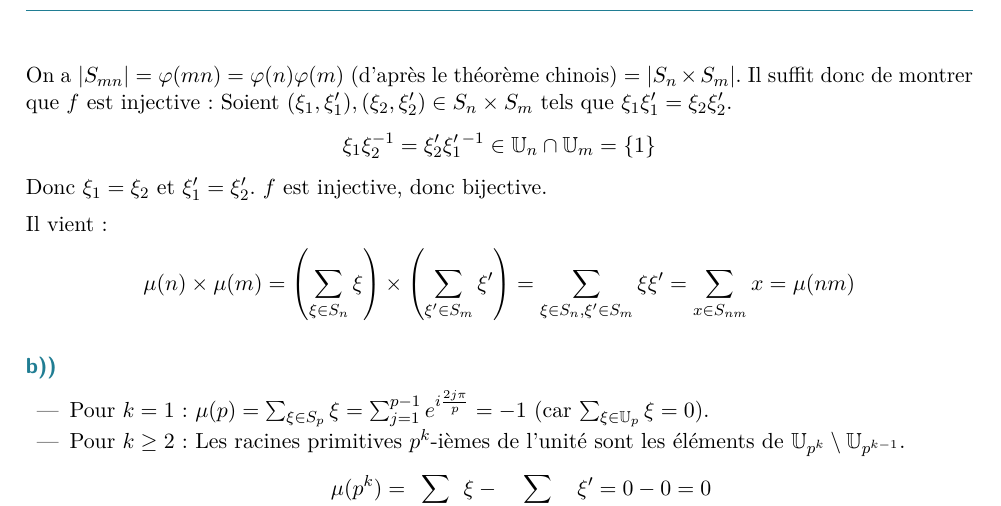
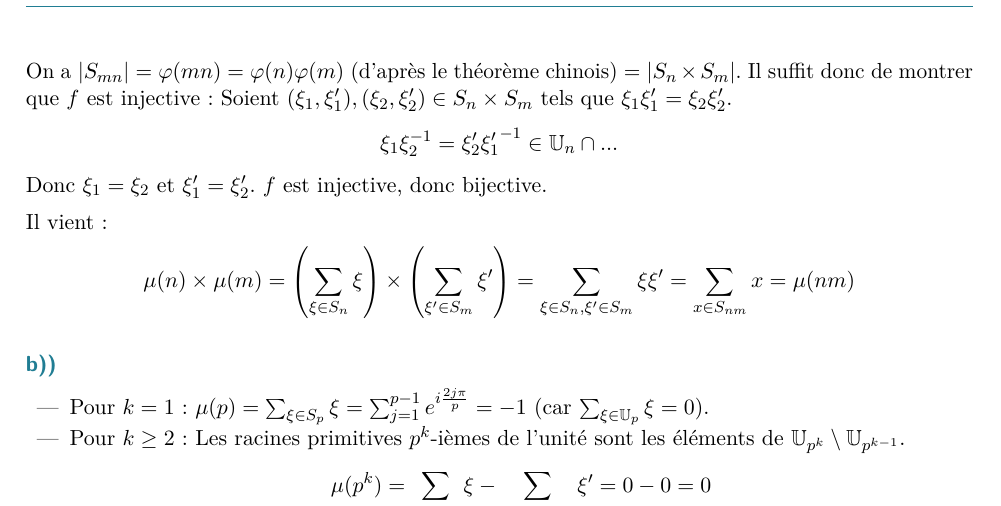
Before and after one commit to MP1Montaigne/TD, a LaTeX document (td/td07.tex, which reads td/td07-content.tex): part of page 6 of 14, cut so that both start at the same text. Compiled offline with pdfLaTeX.

Commit message:
Update td07-content.tex

```diff
--- a/td/td07-content.tex
+++ b/td/td07-content.tex
@@ -142,7 +142,7 @@ L'application $f : (\xi, \xi') \mapsto \xi \xi'$ est donc bien définie.
 On a $|S_{mn}| = \varphi(mn) = \varphi(n)\varphi(m)$ (d'après le théorème chinois) $= |S_n \times S_m|$.
 Il suffit donc de montrer que $f$ est injective :
 Soient $(\xi_1, \xi'_1), (\xi_2, \xi'_2) \in S_n \times S_m$ tels que $\xi_1 \xi'_1 = \xi_2 \xi'_2$.
-\[ \xi_1 \xi_2^{-1} = \xi'_2 \xi'_1^{-1} \in \mathbb{U}_n \cap \mathbb{U}_m = \{1\} \]
+\[ \xi_1 \xi_2^{-1} = \xi'_2 {\xi'_1}^{-1} \in \mathbb{U}_n \cap \mathbb... \]
 Donc $\xi_1 = \xi_2$ et $\xi'_1 = \xi'_2$.
 $f$ est injective, donc bijective.
 
```
